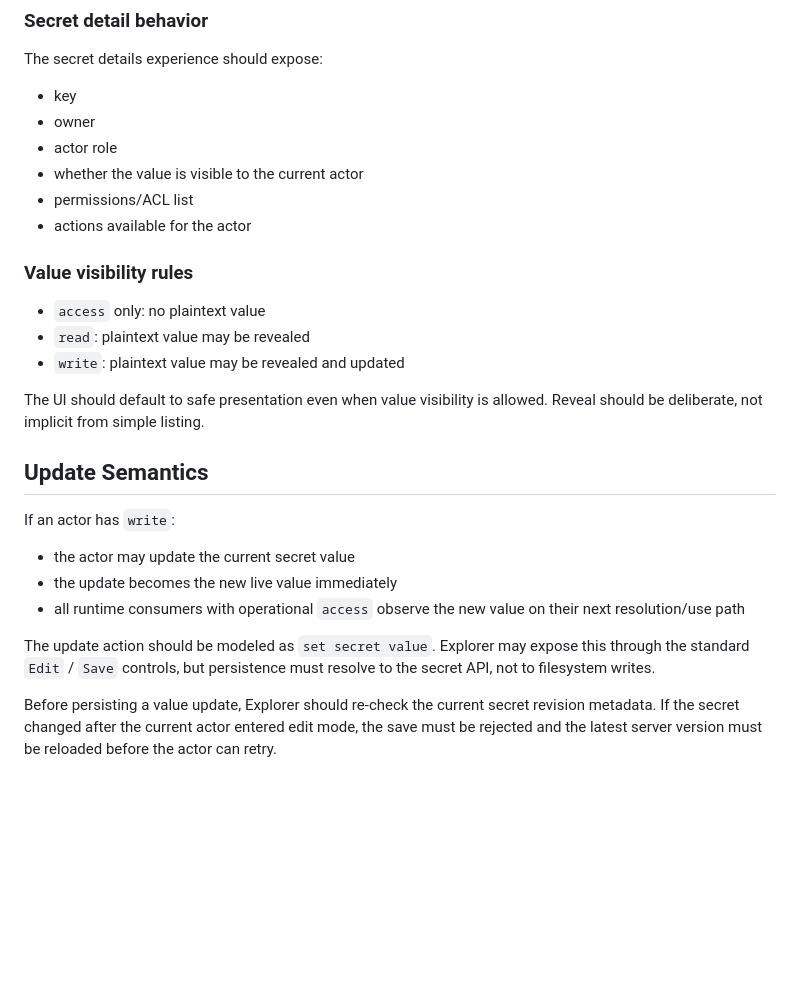
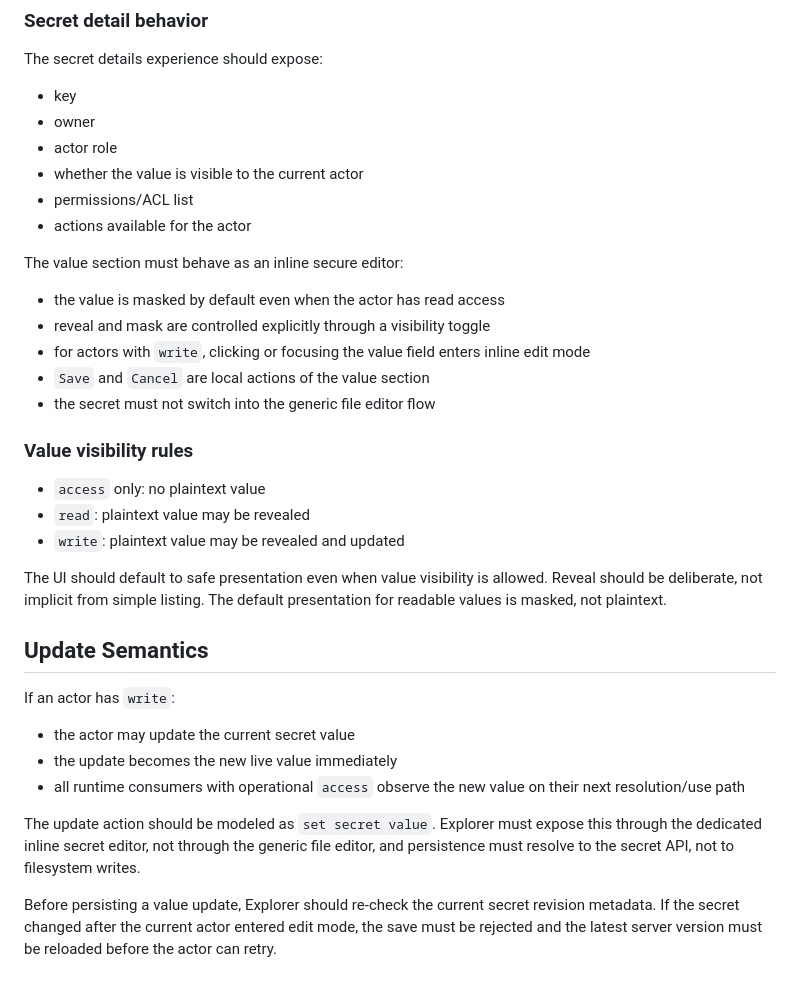
Before and after one commit to PloinkyRepos/dpuAgent, a Markdown page: docs/specs/DS06-secrets-product-model.md, the part around the change. GitHub-like rendering; blank space fills up the shorter version.

Commit message:
Clarify secret value editor, masking defaults, and update UI in DS06 spec
- Specify secure inline value editor behavior and controls
- Default readable secret values to masked, not plaintext
- Require explicit reveal via visibility toggle
- Prohibit use of generic file editor for secrets
- Enforce inline editor and API persistence for value updates

```diff
--- a/docs/specs/DS06-secrets-product-model.md
+++ b/docs/specs/DS06-secrets-product-model.md
@@ -86,13 +86,21 @@ The secret details experience should expose:
 - permissions/ACL list
 - actions available for the actor
 
+The value section must behave as an inline secure editor:
+
+- the value is masked by default even when the actor has read access
+- reveal and mask are controlled explicitly through a visibility toggle
+- for actors with `write`, clicking or focusing the value field enters inline edit mode
+- `Save` and `Cancel` are local actions of the value section
+- the secret must not switch into the generic file editor flow
+
 ### Value visibility rules
 
 - `access` only: no plaintext value
 - `read`: plaintext value may be revealed
 - `write`: plaintext value may be revealed and updated
 
-The UI should default to safe presentation even when value visibility is allowed. Reveal should be deliberate, not implicit from simple listing.
+The UI should default to safe presentation even when value visibility is allowed. Reveal should be deliberate, not implicit from simple listing. The default presentation for readable values is masked, not plaintext.
 
 ## Update Semantics
 
@@ -102,7 +110,7 @@ If an actor has `write`:
 - the update becomes the new live value immediately
 - all runtime consumers with operational `access` observe the new value on their next resolution/use path
 
-The update action should be modeled as `set secret value`. Explorer may expose this through the standard `Edit` / `Save` controls, but persistence must resolve to the secret API, not to filesystem writes.
+The update action should be modeled as `set secret value`. Explorer must expose this through the dedicated inline secret editor, not through the generic file editor, and persistence must resolve to the secret API, not to filesystem writes.
 
 Before persisting a value update, Explorer should re-check the current secret revision metadata. If the secret changed after the current actor entered edit mode, the save must be rejected and the latest server version must be reloaded before the actor can retry.
 
```
